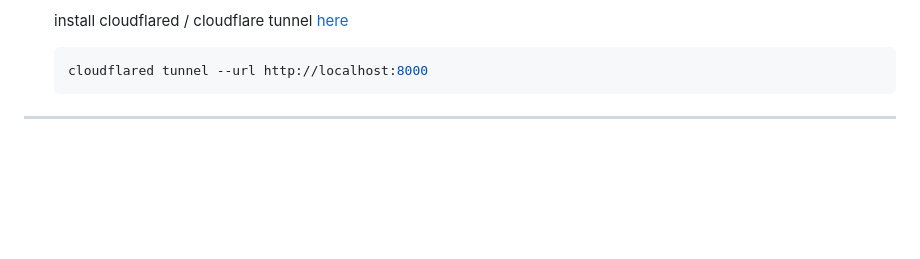
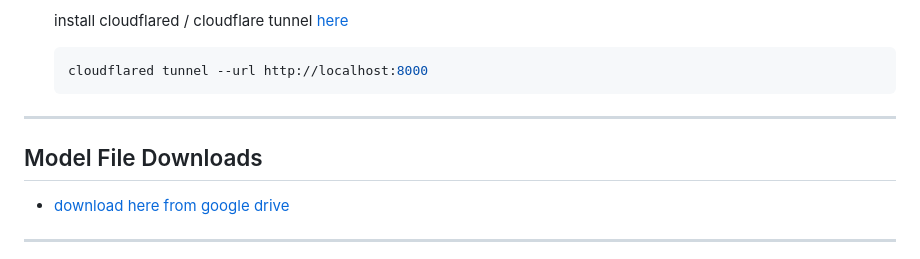
Before and after one commit to nmichlo/mtg-vision, a Markdown page: README.md, the part around the change. Rendered like a GitHub page; blank space fills up the shorter version.

Commit message:
download files

````diff
--- a/README.md
+++ b/README.md
@@ -242,6 +242,12 @@ The demo application consists of
    cloudflared tunnel --url http://localhost:8000
    ```
 
+--------------
+
+## Model File Downloads
+
+- [download here from google drive](https://drive.google.com/drive/folders/1B-ojlXtgIkRo9C6_aGwrl4s7fvWKL4vx)
+
 
 --------------
 
````
